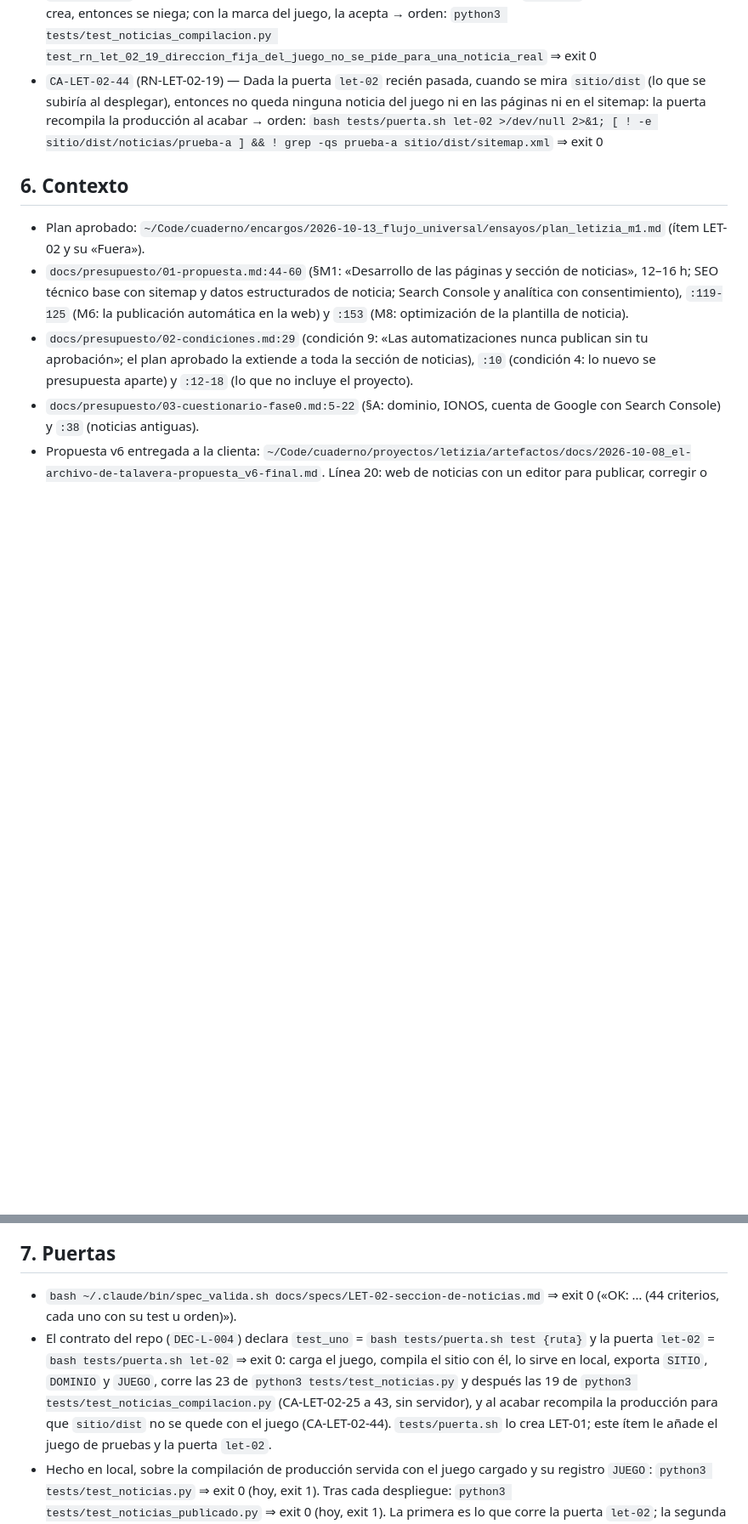
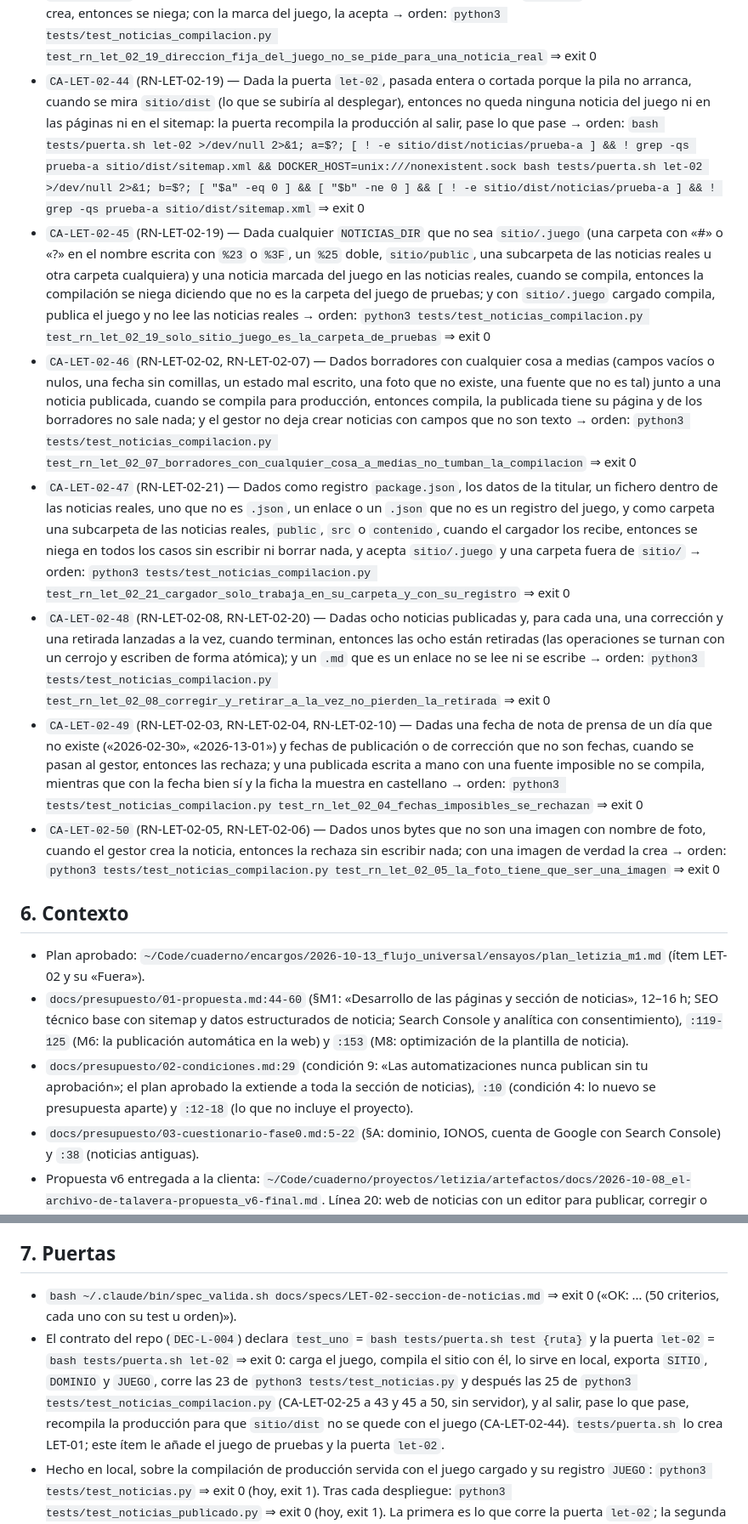
Before and after one commit to jmonzondev/letizia, a Markdown page: docs/specs/LET-02-seccion-de-noticias.md, 2 parts joined by grey strips. Shown at 85% size. Rendered like a GitHub page; blank space fills up the shorter version.

Commit message:
docs(spec): LET-02 — CA-LET-02-45 a 50 recogen la cuarta vuelta de la revisión; §7 cuenta 50 criterios

```diff
--- a/docs/specs/LET-02-seccion-de-noticias.md
+++ b/docs/specs/LET-02-seccion-de-noticias.md
@@ -194,7 +194,13 @@ revisión de la construcción (16-oct), de sus tres vueltas: cada una fijó un f
 - `CA-LET-02-41` (RN-LET-02-02, RN-LET-02-07) — Dados un borrador con el autor de la foto vacío, otro con la fecha de publicación escrita a mano que no es una fecha y una noticia publicada, cuando se compila para producción, entonces compila, la publicada tiene su página y de los borradores no sale nada; y el gestor no deja corregir el titular a vacío, ni la entradilla de una publicada, ni publicar una noticia con el autor de la foto en blanco → orden: `python3 tests/test_noticias_compilacion.py test_rn_let_02_02_borrador_con_campos_a_medias_no_tumba_la_compilacion` ⇒ exit 0
 - `CA-LET-02-42` (RN-LET-02-17, RN-LET-02-20) — Dadas seis altas a la vez con el mismo titular y la misma foto, cuando terminan, entonces hay en la carpeta exactamente tantas noticias como altas que el gestor dio por buenas, y la foto solo se dio por escrita una vez → orden: `python3 tests/test_noticias_compilacion.py test_rn_let_02_20_crear_a_la_vez_no_pisa_noticias` ⇒ exit 0
 - `CA-LET-02-43` (RN-LET-02-19) — Dada una noticia real que pide la dirección fija `prueba-a`, cuando el gestor la crea, entonces se niega; con la marca del juego, la acepta → orden: `python3 tests/test_noticias_compilacion.py test_rn_let_02_19_direccion_fija_del_juego_no_se_pide_para_una_noticia_real` ⇒ exit 0
-- `CA-LET-02-44` (RN-LET-02-19) — Dada la puerta `let-02` recién pasada, cuando se mira `sitio/dist` (lo que se subiría al desplegar), entonces no queda ninguna noticia del juego ni en las páginas ni en el sitemap: la puerta recompila la producción al acabar → orden: `bash tests/puerta.sh let-02 >/dev/null 2>&1; [ ! -e sitio/dist/noticias/prueba-a ] && ! grep -qs prueba-a sitio/dist/sitemap.xml` ⇒ exit 0
+- `CA-LET-02-44` (RN-LET-02-19) — Dada la puerta `let-02`, pasada entera o cortada porque la pila no arranca, cuando se mira `sitio/dist` (lo que se subiría al desplegar), entonces no queda ninguna noticia del juego ni en las páginas ni en el sitemap: la puerta recompila la producción al salir, pase lo que pase → orden: `bash tests/puerta.sh let-02 >/dev/null 2>&1; a=$?; [ ! -e sitio/dist/noticias/prueba-a ] && ! grep -qs prueba-a sitio/dist/sitemap.xml && DOCKER_HOST=unix:///nonexistent.sock bash tests/puerta.sh let-02 >/dev/null 2>&1; b=$?; [ "$a" -eq 0 ] && [ "$b" -ne 0 ] && [ ! -e sitio/dist/noticias/prueba-a ] && ! grep -qs prueba-a sitio/dist/sitemap.xml` ⇒ exit 0
+- `CA-LET-02-45` (RN-LET-02-19) — Dada cualquier `NOTICIAS_DIR` que no sea `sitio/.juego` (una carpeta con «#» o «?» en el nombre escrita con `%23` o `%3F`, un `%25` doble, `sitio/public`, una subcarpeta de las noticias reales u otra carpeta cualquiera) y una noticia marcada del juego en las noticias reales, cuando se compila, entonces la compilación se niega diciendo que no es la carpeta del juego de pruebas; y con `sitio/.juego` cargado compila, publica el juego y no lee las noticias reales → orden: `python3 tests/test_noticias_compilacion.py test_rn_let_02_19_solo_sitio_juego_es_la_carpeta_de_pruebas` ⇒ exit 0
+- `CA-LET-02-46` (RN-LET-02-02, RN-LET-02-07) — Dados borradores con cualquier cosa a medias (campos vacíos o nulos, una fecha sin comillas, un estado mal escrito, una foto que no existe, una fuente que no es tal) junto a una noticia publicada, cuando se compila para producción, entonces compila, la publicada tiene su página y de los borradores no sale nada; y el gestor no deja crear noticias con campos que no son texto → orden: `python3 tests/test_noticias_compilacion.py test_rn_let_02_07_borradores_con_cualquier_cosa_a_medias_no_tumban_la_compilacion` ⇒ exit 0
+- `CA-LET-02-47` (RN-LET-02-21) — Dados como registro `package.json`, los datos de la titular, un fichero dentro de las noticias reales, uno que no es `.json`, un enlace o un `.json` que no es un registro del juego, y como carpeta una subcarpeta de las noticias reales, `public`, `src` o `contenido`, cuando el cargador los recibe, entonces se niega en todos los casos sin escribir ni borrar nada, y acepta `sitio/.juego` y una carpeta fuera de `sitio/` → orden: `python3 tests/test_noticias_compilacion.py test_rn_let_02_21_cargador_solo_trabaja_en_su_carpeta_y_con_su_registro` ⇒ exit 0
+- `CA-LET-02-48` (RN-LET-02-08, RN-LET-02-20) — Dadas ocho noticias publicadas y, para cada una, una corrección y una retirada lanzadas a la vez, cuando terminan, entonces las ocho están retiradas (las operaciones se turnan con un cerrojo y escriben de forma atómica); y un `.md` que es un enlace no se lee ni se escribe → orden: `python3 tests/test_noticias_compilacion.py test_rn_let_02_08_corregir_y_retirar_a_la_vez_no_pierden_la_retirada` ⇒ exit 0
+- `CA-LET-02-49` (RN-LET-02-03, RN-LET-02-04, RN-LET-02-10) — Dadas una fecha de nota de prensa de un día que no existe («2026-02-30», «2026-13-01») y fechas de publicación o de corrección que no son fechas, cuando se pasan al gestor, entonces las rechaza; y una publicada escrita a mano con una fuente imposible no se compila, mientras que con la fecha bien sí y la ficha la muestra en castellano → orden: `python3 tests/test_noticias_compilacion.py test_rn_let_02_04_fechas_imposibles_se_rechazan` ⇒ exit 0
+- `CA-LET-02-50` (RN-LET-02-05, RN-LET-02-06) — Dados unos bytes que no son una imagen con nombre de foto, cuando el gestor crea la noticia, entonces la rechaza sin escribir nada; con una imagen de verdad la crea → orden: `python3 tests/test_noticias_compilacion.py test_rn_let_02_05_la_foto_tiene_que_ser_una_imagen` ⇒ exit 0
 
 ## 6. Contexto
 
@@ -249,10 +255,10 @@ revisión de la construcción (16-oct), de sus tres vueltas: cada una fijó un f
 
 ## 7. Puertas
 
-- `bash ~/.claude/bin/spec_valida.sh docs/specs/LET-02-seccion-de-noticias.md` ⇒ exit 0 («OK: … (44 criterios, cada uno con su test u orden)»).
+- `bash ~/.claude/bin/spec_valida.sh docs/specs/LET-02-seccion-de-noticias.md` ⇒ exit 0 («OK: … (50 criterios, cada uno con su test u orden)»).
 - El contrato del repo (`DEC-L-004`) declara `test_uno` = `bash tests/puerta.sh test {ruta}` y la puerta `let-02` = `bash tests/puerta.sh let-02`
   ⇒ exit 0: carga el juego, compila el sitio con él, lo sirve en local, exporta `SITIO`, `DOMINIO` y `JUEGO`, corre las 23 de
-  `python3 tests/test_noticias.py` y después las 19 de `python3 tests/test_noticias_compilacion.py` (CA-LET-02-25 a 43, sin servidor), y al acabar recompila la producción para que `sitio/dist` no se quede con el juego (CA-LET-02-44).
+  `python3 tests/test_noticias.py` y después las 25 de `python3 tests/test_noticias_compilacion.py` (CA-LET-02-25 a 43 y 45 a 50, sin servidor), y al salir, pase lo que pase, recompila la producción para que `sitio/dist` no se quede con el juego (CA-LET-02-44).
   `tests/puerta.sh` lo crea LET-01; este ítem le añade el juego de pruebas y la puerta `let-02`.
 - Hecho en local, sobre la compilación de producción servida con el juego cargado y su registro `JUEGO`: `python3 tests/test_noticias.py`
   ⇒ exit 0 (hoy, exit 1). Tras cada despliegue: `python3 tests/test_noticias_publicado.py` ⇒ exit 0 (hoy, exit 1). La primera es lo que corre la
```
Also changed, not shown: other parts of docs/specs/LET-02-seccion-de-noticias.md (+1 -1 lines).
